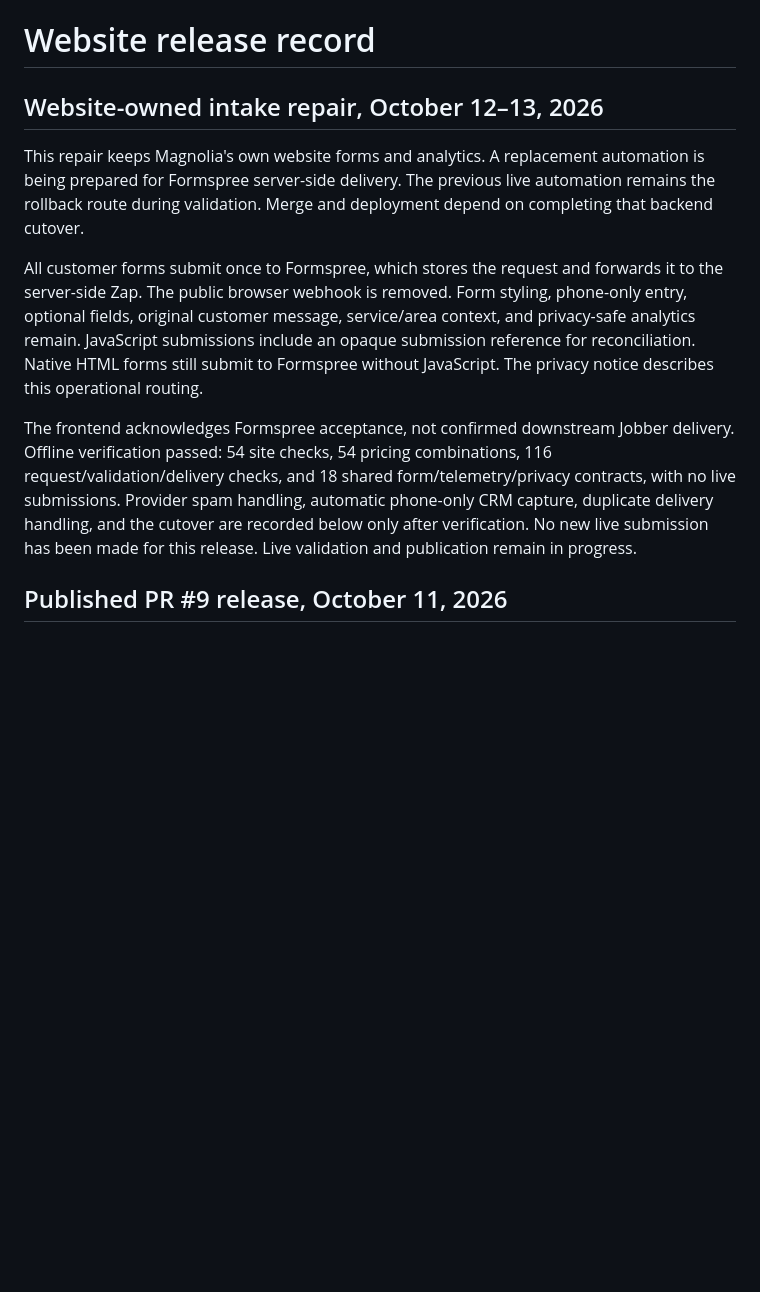
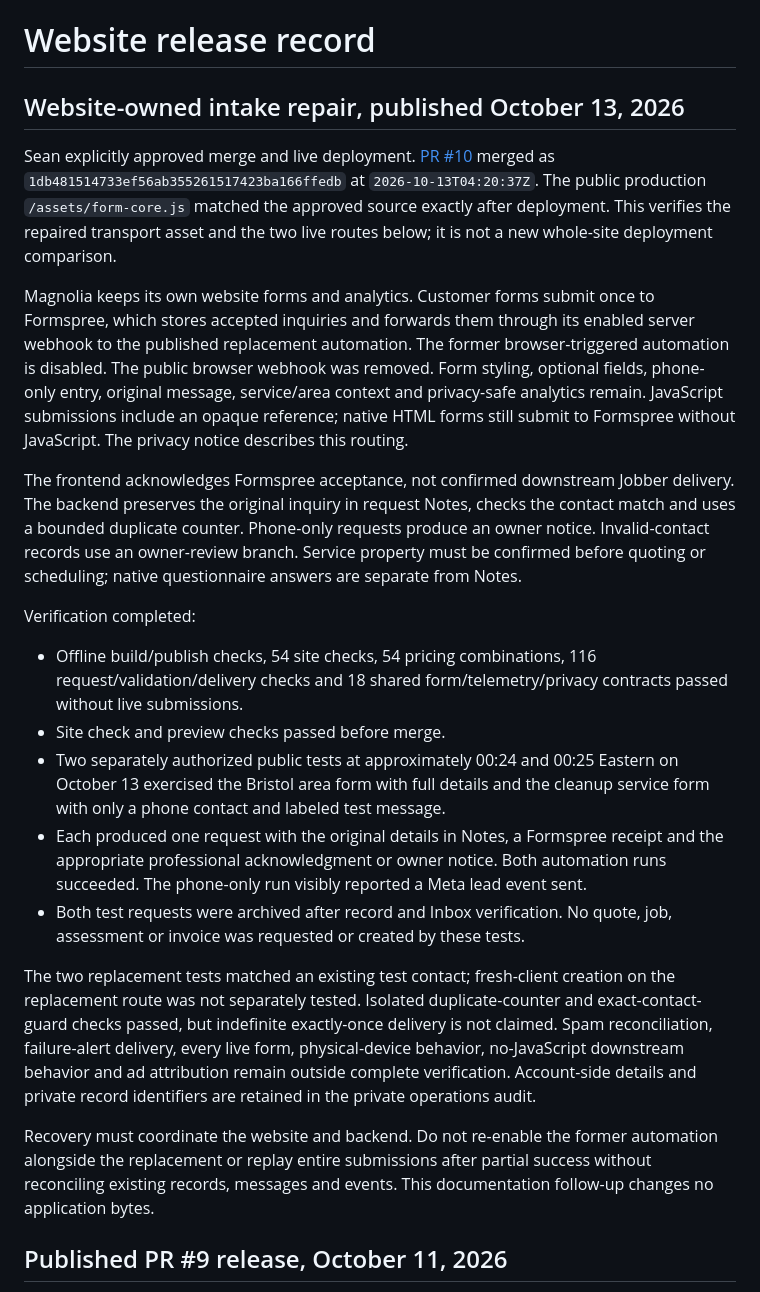
Before and after one commit to seanpr1/magnolia-gardens, a Markdown page: docs/RELEASE.md, the part around the change. Drawn GitHub-style; blank space fills up the shorter version.

Commit message:
Record completed intake deployment and two live verification results

```diff
--- a/docs/RELEASE.md
+++ b/docs/RELEASE.md
@@ -1,12 +1,23 @@
 # Website release record
 
-## Website-owned intake repair, October 12–13, 2026
+## Website-owned intake repair, published October 13, 2026
 
-This repair keeps Magnolia's own website forms and analytics. A replacement automation is being prepared for Formspree server-side delivery. The previous live automation remains the rollback route during validation. Merge and deployment depend on completing that backend cutover.
+Sean explicitly approved merge and live deployment. [PR #10](https://github.com/seanpr1/magnolia-gardens/pull/10) merged as `1db481514733ef56ab355261517423ba166ffedb` at `2026-10-13T04:20:37Z`. The public production `/assets/form-core.js` matched the approved source exactly after deployment. This verifies the repaired transport asset and the two live routes below; it is not a new whole-site deployment comparison.
 
-All customer forms submit once to Formspree, which stores the request and forwards it to the server-side Zap. The public browser webhook is removed. Form styling, phone-only entry, optional fields, original customer message, service/area context, and privacy-safe analytics remain. JavaScript submissions include an opaque submission reference for reconciliation. Native HTML forms still submit to Formspree without JavaScript. The privacy notice describes this operational routing.
+Magnolia keeps its own website forms and analytics. Customer forms submit once to Formspree, which stores accepted inquiries and forwards them through its enabled server webhook to the published replacement automation. The former browser-triggered automation is disabled. The public browser webhook was removed. Form styling, optional fields, phone-only entry, original message, service/area context and privacy-safe analytics remain. JavaScript submissions include an opaque reference; native HTML forms still submit to Formspree without JavaScript. The privacy notice describes this routing.
 
-The frontend acknowledges Formspree acceptance, not confirmed downstream Jobber delivery. Offline verification passed: 54 site checks, 54 pricing combinations, 116 request/validation/delivery checks, and 18 shared form/telemetry/privacy contracts, with no live submissions. Provider spam handling, automatic phone-only CRM capture, duplicate delivery handling, and the cutover are recorded below only after verification. No new live submission has been made for this release. Live validation and publication remain in progress.
+The frontend acknowledges Formspree acceptance, not confirmed downstream Jobber delivery. The backend preserves the original inquiry in request Notes, checks the contact match and uses a bounded duplicate counter. Phone-only requests produce an owner notice. Invalid-contact records use an owner-review branch. Service property must be confirmed before quoting or scheduling; native questionnaire answers are separate from Notes.
+
+Verification completed:
+- Offline build/publish checks, 54 site checks, 54 pricing combinations, 116 request/validation/delivery checks and 18 shared form/telemetry/privacy contracts passed without live submissions.
+- Site check and preview checks passed before merge.
+- Two separately authorized public tests at approximately 00:24 and 00:25 Eastern on October 13 exercised the Bristol area form with full details and the cleanup service form with only a phone contact and labeled test message.
+- Each produced one request with the original details in Notes, a Formspree receipt and the appropriate professional acknowledgment or owner notice. Both automation runs succeeded. The phone-only run visibly reported a Meta lead event sent.
+- Both test requests were archived after record and Inbox verification. No quote, job, assessment or invoice was requested or created by these tests.
+
+The two replacement tests matched an existing test contact; fresh-client creation on the replacement route was not separately tested. Isolated duplicate-counter and exact-contact-guard checks passed, but indefinite exactly-once delivery is not claimed. Spam reconciliation, failure-alert delivery, every live form, physical-device behavior, no-JavaScript downstream behavior and ad attribution remain outside complete verification. Account-side details and private record identifiers are retained in the private operations audit.
+
+Recovery must coordinate the website and backend. Do not re-enable the former automation alongside the replacement or replay entire submissions after partial success without reconciling existing records, messages and events. This documentation follow-up changes no application bytes.
 
 ## Published PR #9 release, October 11, 2026
 
```
